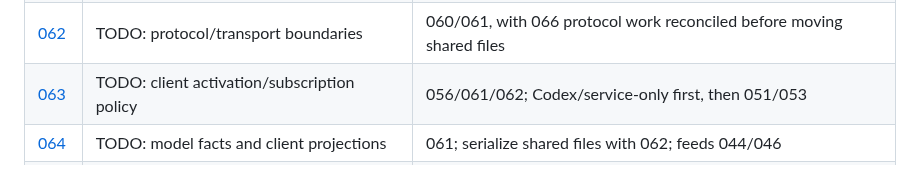
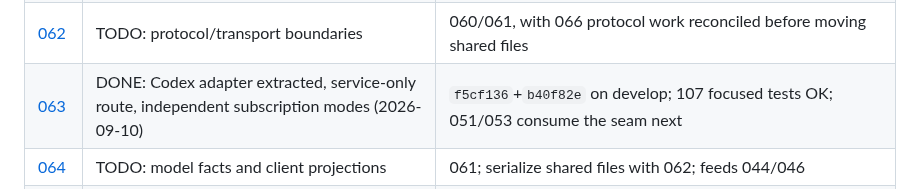
Before and after one commit to software-combined/SC_AI_Router, a Markdown page: plans/README.md, the part around the change. Rendered like a GitHub page.

Commit message:
docs: close Plan 063 client activation as integrated

```diff
--- a/plans/README.md
+++ b/plans/README.md
@@ -256,7 +256,7 @@ independent implementations: the owner mapping prevents duplicate execution.
 | [060](060-content-safe-router-diagnostics.md) | TODO: content-safe diagnostics | First small source fix; synthetic regression already reproduced |
 | [061](061-domain-rules-and-bundle-contracts.md) | TODO: domain rules and extracted-bundle checks | Before structural moves; preserve AGENTS.md section 9 |
 | [062](062-protocol-and-upstream-boundaries.md) | TODO: protocol/transport boundaries | 060/061, with 066 protocol work reconciled before moving shared files |
-| [063](063-client-activation-and-subscription-policy.md) | TODO: client activation/subscription policy | 056/061/062; Codex/service-only first, then 051/053 |
+| [063](063-client-activation-and-subscription-policy.md) | DONE: Codex adapter extracted, service-only route, independent subscription modes (2026-09-10) | `f5cf136`+`b40f82e` on develop; 107 focused tests OK; 051/053 consume the seam next |
 | [064](064-model-facts-and-client-projections.md) | TODO: model facts and client projections | 061; serialize shared files with 062; feeds 044/046 |
 | [065](065-kiro-client-compatibility-spike.md) | DONE: negative spike, no verified Kiro inference hook (2026-09-10) | `docs/kiro-compatibility.md`; IDE and CLI separately decided; reopen only on dated official custom-endpoint evidence |
 | [066](066-mixed-provider-agent-instruction-delivery.md) | TODO: mixed-provider instruction delivery | Early containment/capture; real plaintext delivery remains separate from file-brief workaround |
```
Also changed, not shown: plans/063-client-activation-and-subscription-policy.md (+7 -7 lines).
